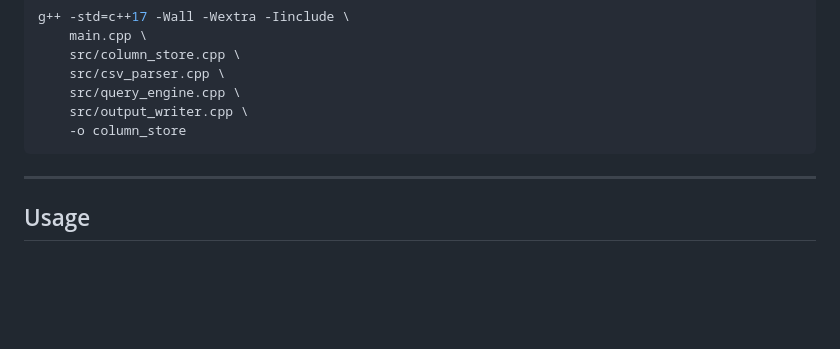
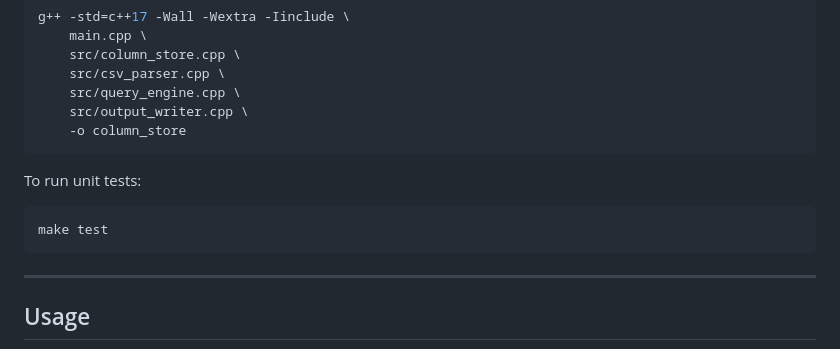
Before and after one commit to timothychangke/SC4023_Columnar_Database, a Markdown page: README.md, the part around the change. Drawn GitHub-style; blank space fills up the shorter version.

Commit message:
chore: add test to readme

````diff
--- a/README.md
+++ b/README.md
@@ -113,6 +113,12 @@ g++ -std=c++17 -Wall -Wextra -Iinclude \
     src/query_engine.cpp \
     src/output_writer.cpp \
     -o column_store
+```
+
+To run unit tests:
+
+```bash
+make test
 ```
 
 ---
````
